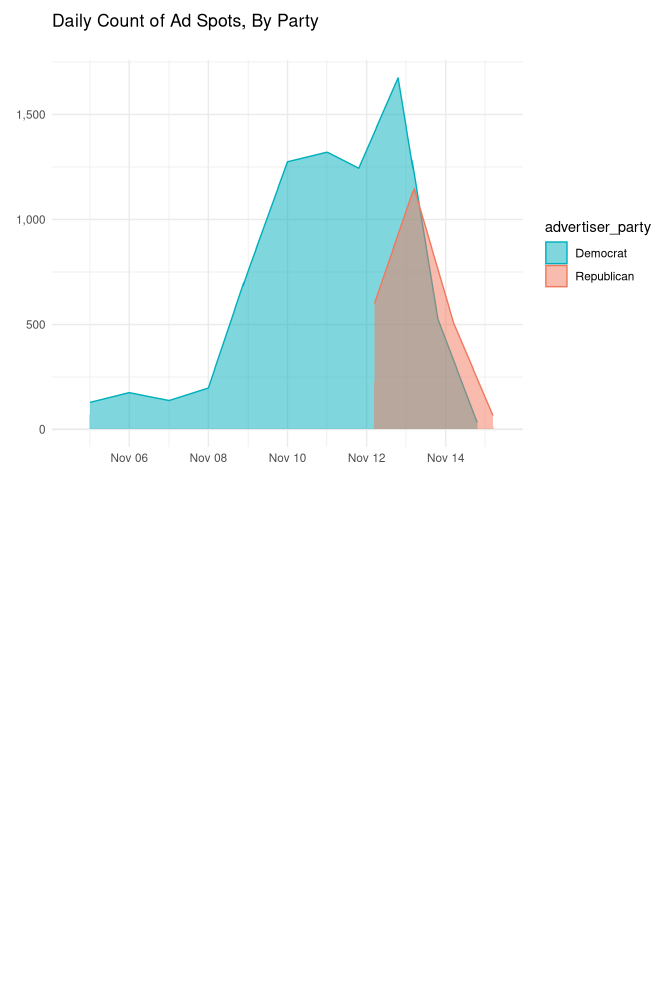
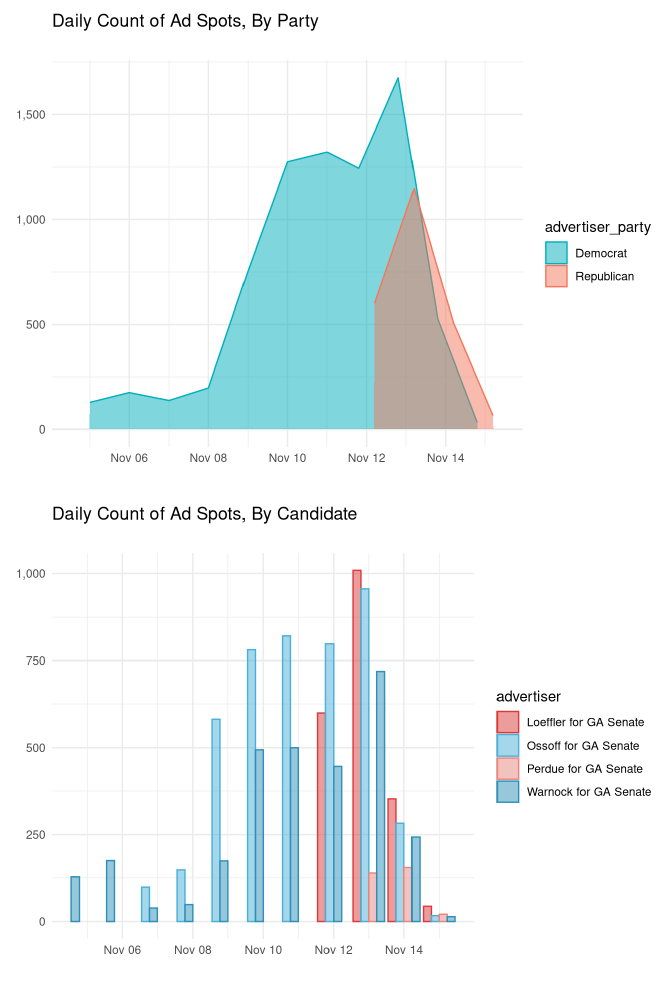
Before and after one commit to amkessler/elex_2020_political_ads, an R Markdown document (03_GA_Senate_Runoff.Rmd): the page in a window 1100 px wide, from 330 px down. Rendered offline with R 4.5, knitr and Pandoc, with nearby package versions; some code elsewhere in the file could not run offline.

Commit message:
add daily candidate chart

````diff
--- a/03_GA_Senate_Runoff.Rmd
+++ b/03_GA_Senate_Runoff.Rmd
@@ -144,6 +144,28 @@ ggplot(dailycount_byparty, aes(x = airdate, y = ad_count)) +
   theme_minimal() +
   scale_y_continuous(labels = comma)
 
+
+
+```
+
+####
+```{r, echo=FALSE}
+
+dailycount_bycand <- ga_runoff_tvads %>%
+  count(airdate, advertiser, name = "ad_count")
+
+#bar chart for CANDIDATES
+ggplot(dailycount_bycand, aes(x = airdate, y = ad_count)) +
+  geom_col(aes(color = advertiser, fill = advertiser),
+           alpha = 0.5, position = position_dodge(preserve = "single")) +
+  scale_color_manual(values = c("#DC3A3A", "#4BAFD8", "#E8857E", "#2E90B8")) +
+  scale_fill_manual(values = c("#DC3A3A", "#4BAFD8", "#E8857E", "#2E90B8")) +
+  labs(title = "Daily Count of Ad Spots, By Candidate",
+       subtitle = "",
+       x = "",
+       y = "") +
+  theme_minimal() +
+  scale_y_continuous(labels = comma)
 
 
 ```
````
Also changed, not shown: 03_GA_Senate_Runoff.html.
